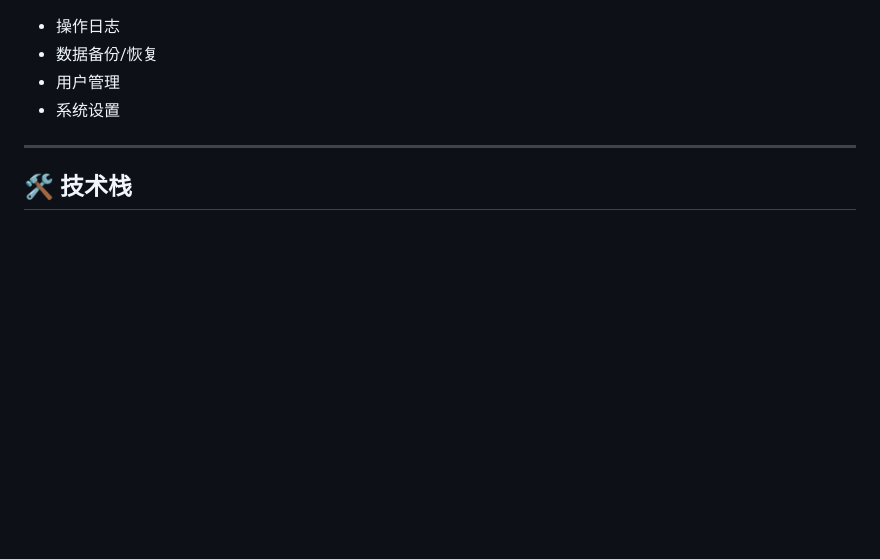
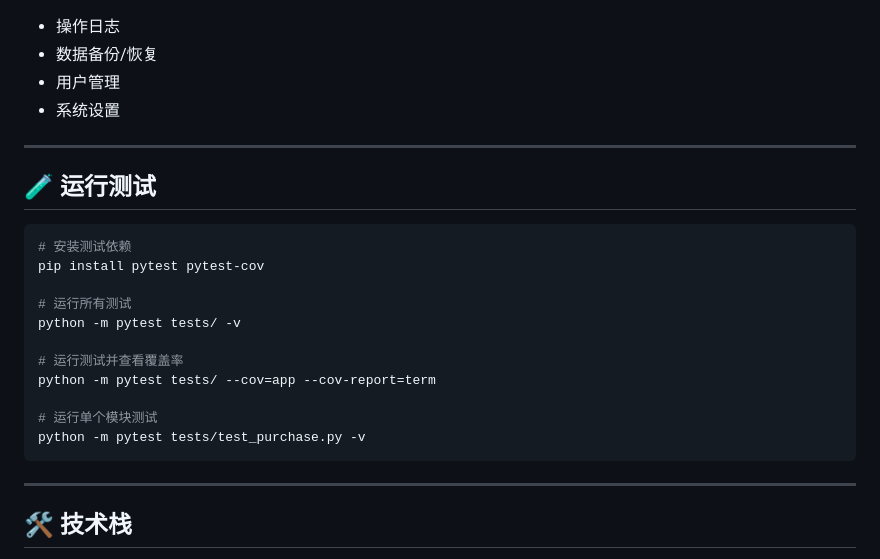
Before and after one commit to muzqingt/MyJXC, a Markdown page: README.md, the part around the change. GitHub-like rendering; blank space fills up the shorter version.

Commit message:
docs: add CHANGELOG.md and test instructions to README
Co-Authored-By: Claude Opus 4.7 <noreply@anthropic.com>

````diff
--- a/README.md
+++ b/README.md
@@ -90,6 +90,24 @@ python run.py
 
 ---
 
+## 🧪 运行测试
+
+```bash
+# 安装测试依赖
+pip install pytest pytest-cov
+
+# 运行所有测试
+python -m pytest tests/ -v
+
+# 运行测试并查看覆盖率
+python -m pytest tests/ --cov=app --cov-report=term
+
+# 运行单个模块测试
+python -m pytest tests/test_purchase.py -v
+```
+
+---
+
 ## 🛠 技术栈
 
 - **后端**: Flask + SQLAlchemy + Flask-Login + Flask-WTF
````
Also changed, not shown: CHANGELOG.md (added, +22 -0 lines).
